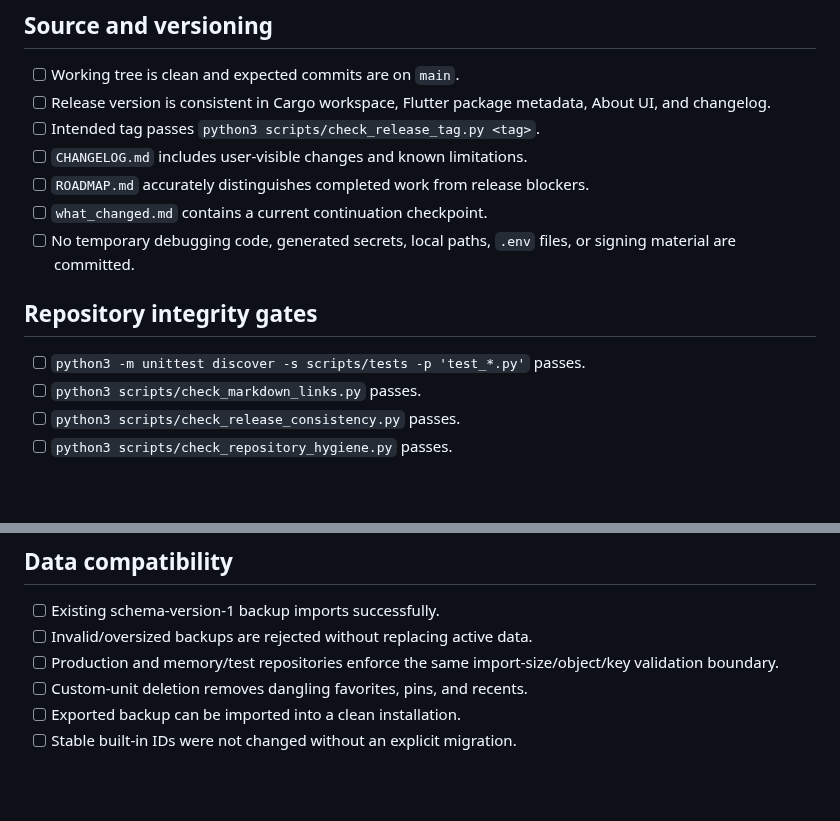
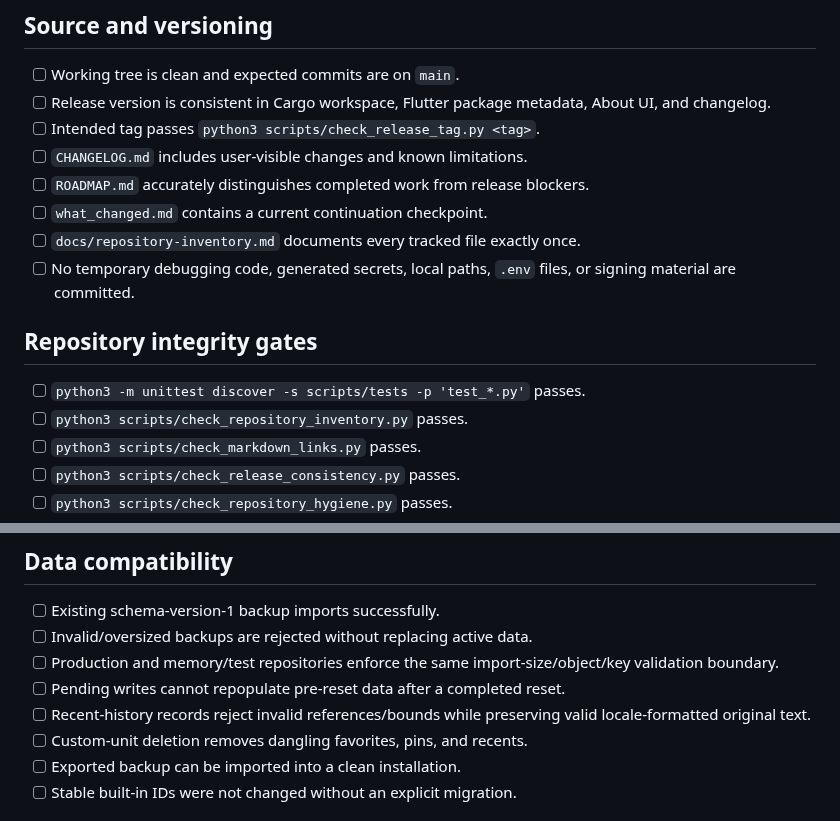
Before and after one commit to sanskarIN/unitflow, a Markdown page: docs/release-checklist.md, 2 parts joined by grey strips. Drawn GitHub-style; blank space fills up the shorter version.

Commit message:
docs: require inventory and persistence regressions before release

```diff
--- a/docs/release-checklist.md
+++ b/docs/release-checklist.md
@@ -10,11 +10,13 @@ Use this checklist for every tagged UnitFlow release. A checked item should repr
 - [ ] `CHANGELOG.md` includes user-visible changes and known limitations.
 - [ ] `ROADMAP.md` accurately distinguishes completed work from release blockers.
 - [ ] `what_changed.md` contains a current continuation checkpoint.
+- [ ] `docs/repository-inventory.md` documents every tracked file exactly once.
 - [ ] No temporary debugging code, generated secrets, local paths, `.env` files, or signing material are committed.
 
 ## Repository integrity gates
 
 - [ ] `python3 -m unittest discover -s scripts/tests -p 'test_*.py'` passes.
+- [ ] `python3 scripts/check_repository_inventory.py` passes.
 - [ ] `python3 scripts/check_markdown_links.py` passes.
 - [ ] `python3 scripts/check_release_consistency.py` passes.
 - [ ] `python3 scripts/check_repository_hygiene.py` passes.
@@ -44,6 +46,8 @@ Run from `apps/unitflow_app`:
 - [ ] Existing schema-version-1 backup imports successfully.
 - [ ] Invalid/oversized backups are rejected without replacing active data.
 - [ ] Production and memory/test repositories enforce the same import-size/object/key validation boundary.
+- [ ] Pending writes cannot repopulate pre-reset data after a completed reset.
+- [ ] Recent-history records reject invalid references/bounds while preserving valid locale-formatted original text.
 - [ ] Custom-unit deletion removes dangling favorites, pins, and recents.
 - [ ] Exported backup can be imported into a clean installation.
 - [ ] Stable built-in IDs were not changed without an explicit migration.
```
